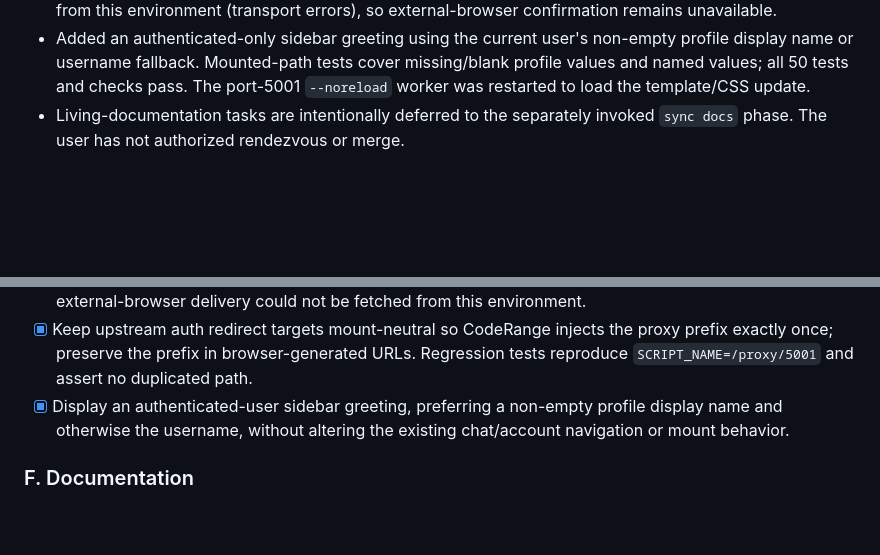
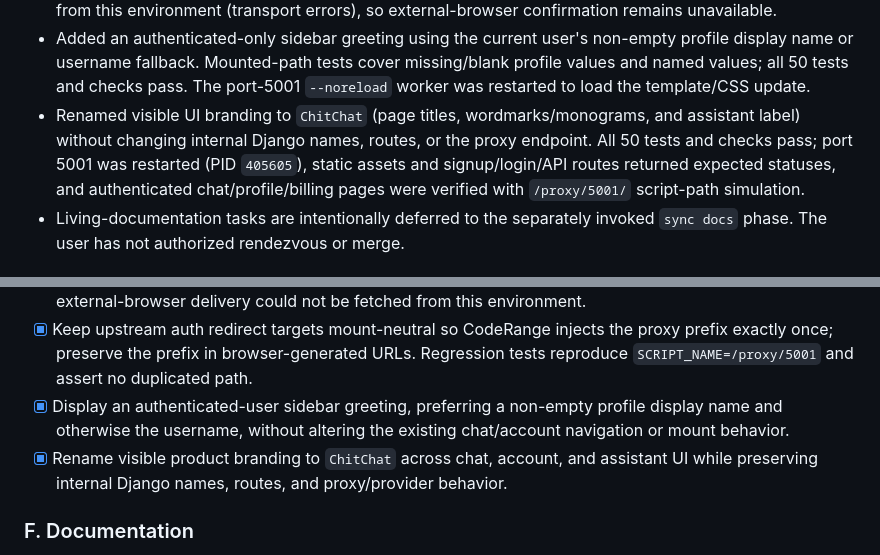
Before and after one commit to asst576/chitchat, a Markdown page: doc/plan/1790671882_accounts-profile-billing.md, 2 parts joined by grey strips. Drawn GitHub-style; blank space fills up the shorter version.

Commit message:
docs: record ChitChat branding update

```diff
--- a/doc/plan/1790671882_accounts-profile-billing.md
+++ b/doc/plan/1790671882_accounts-profile-billing.md
@@ -22,6 +22,7 @@
 - Follow-up fix: backend auth `Location` values now remain upstream-rooted (`/accounts/login/`, `/`, `/profile/`) so CodeRange adds `/proxy/5001/` once. `APP_BASE_PATH` remains on browser links/forms/assets/API paths; login `next` values already containing the mount are normalized. Regression tests cover signup/login/logout/chat redirects and account navigation with `SCRIPT_NAME=/proxy/5001`.
 - After restarting the `--noreload` worker with the fix, direct upstream checks return `/accounts/login/` (not a mounted path), signup/login HTTP 200, static CSS 200, and anonymous API 401. Full suite: 48 tests pass; system/migration checks pass. The supplied public CodeRange hostname could not be fetched from this environment (transport errors), so external-browser confirmation remains unavailable.
 - Added an authenticated-only sidebar greeting using the current user's non-empty profile display name or username fallback. Mounted-path tests cover missing/blank profile values and named values; all 50 tests and checks pass. The port-5001 `--noreload` worker was restarted to load the template/CSS update.
+- Renamed visible UI branding to `ChitChat` (page titles, wordmarks/monograms, and assistant label) without changing internal Django names, routes, or the proxy endpoint. All 50 tests and checks pass; port 5001 was restarted (PID `405605`), static assets and signup/login/API routes returned expected statuses, and authenticated chat/profile/billing pages were verified with `/proxy/5001/` script-path simulation.
 - Living-documentation tasks are intentionally deferred to the separately invoked `sync docs` phase. The user has not authorized rendezvous or merge.
 
 ## Goal
@@ -177,6 +178,7 @@ The billing balance should have a non-negative database constraint and be stored
 - [x] Confirm existing proxy errors, retries, message escaping, CSRF behavior, and `/proxy/5001/` asset/API paths remain intact. The branch now runs on port 5001; mounted-path behavior is covered by tests, while external-browser delivery could not be fetched from this environment.
 - [x] Keep upstream auth redirect targets mount-neutral so CodeRange injects the proxy prefix exactly once; preserve the prefix in browser-generated URLs. Regression tests reproduce `SCRIPT_NAME=/proxy/5001` and assert no duplicated path.
 - [x] Display an authenticated-user sidebar greeting, preferring a non-empty profile display name and otherwise the username, without altering the existing chat/account navigation or mount behavior.
+- [x] Rename visible product branding to `ChitChat` across chat, account, and assistant UI while preserving internal Django names, routes, and proxy/provider behavior.
 
 ### F. Documentation
 
```
